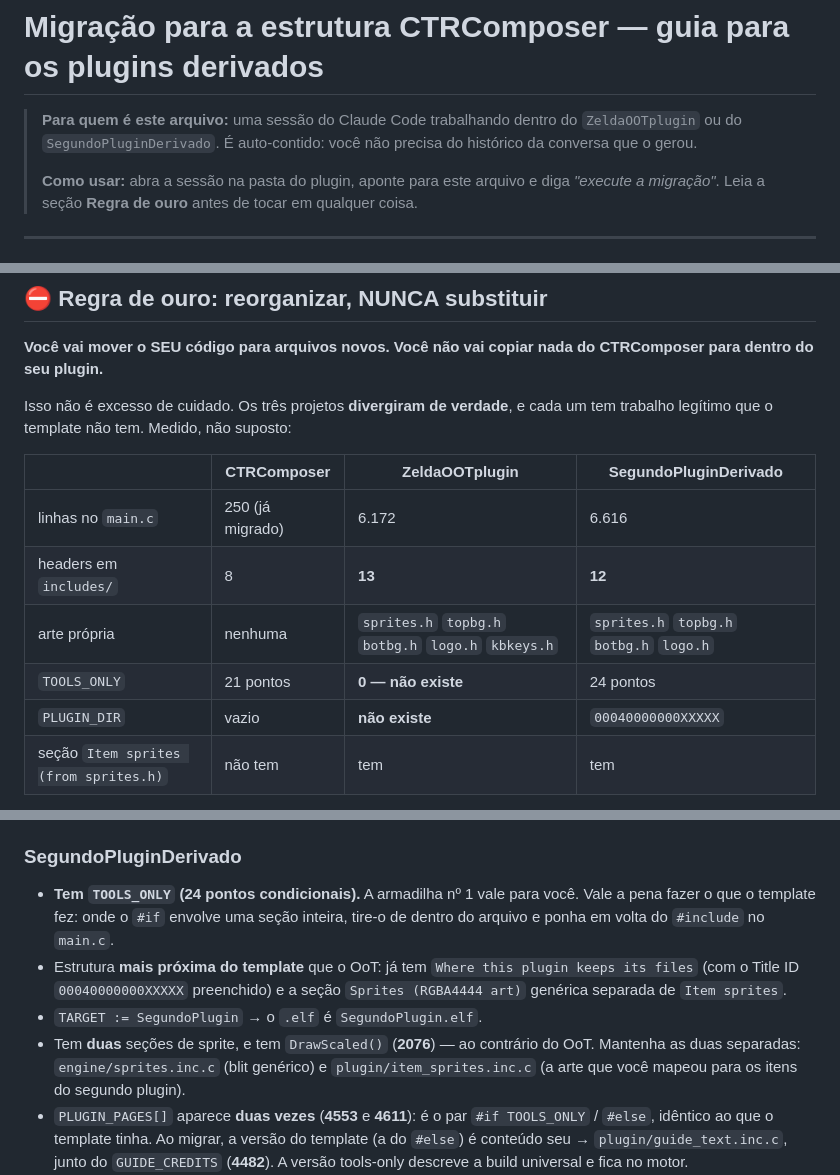
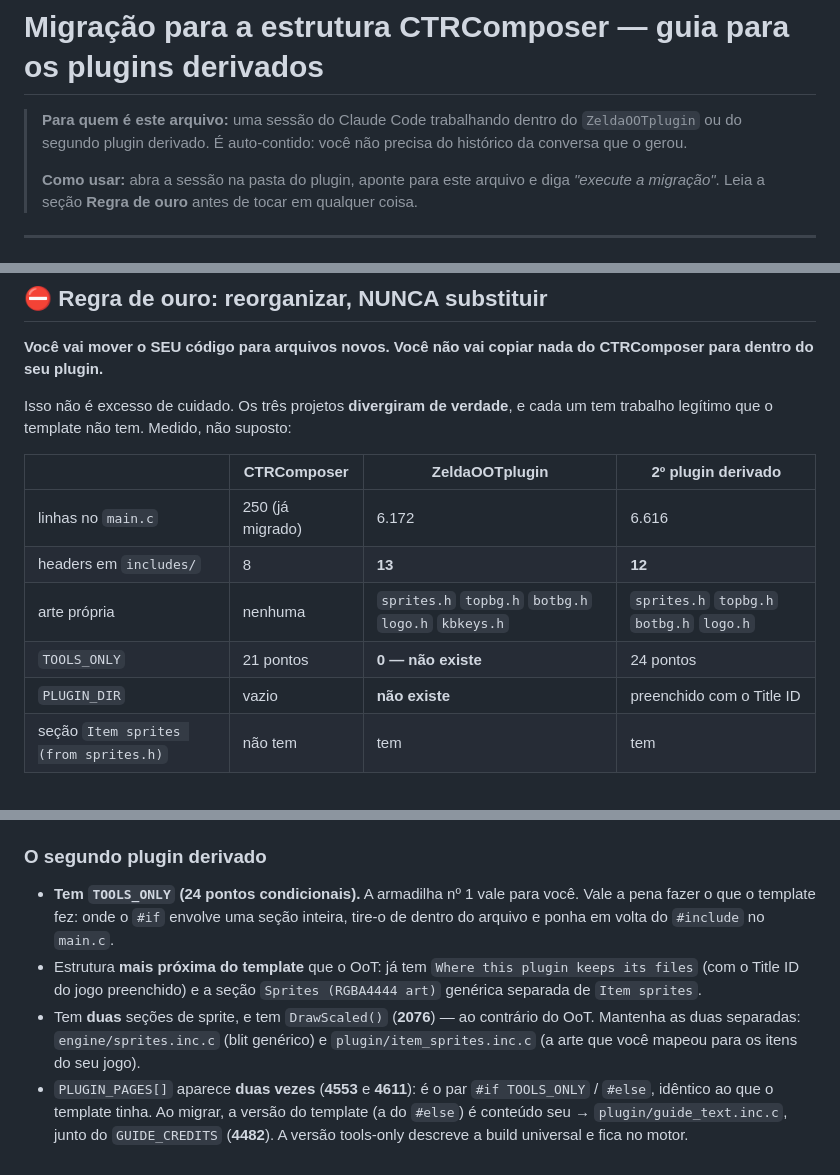
Before and after one commit to samaBR85/CTRComposer, a Markdown page: MIGRACAO-PLUGINS-DERIVADOS.md, 3 parts joined by grey strips. GitHub-like rendering.

Commit message:
Guia de migracao: generaliza as mencoes ao segundo plugin derivado
O guia esta num repo publico e nomeava um projeto ainda nao publicado - nome,
Title ID, TARGET do Makefile. Trocado por "o segundo plugin derivado". O OoT
continua nomeado: ja e publico como OcarinaCTRComposer.

Nenhuma orientacao foi perdida. O que identificava o jogo saiu (nome, Title ID,
nome do .elf); o que serve para migrar ficou - numeros de linha, nomes de
funcao, contagem de pontos condicionais, quais secoes existem. Esses fatos sao
estruturais e nao dizem de que jogo se trata.

Copias nas duas pastas de plugin ressincronizadas (md5 identico nos tres).

```diff
--- a/MIGRACAO-PLUGINS-DERIVADOS.md
+++ b/MIGRACAO-PLUGINS-DERIVADOS.md
@@ -1,7 +1,7 @@
 # Migração para a estrutura CTRComposer — guia para os plugins derivados
 
 > **Para quem é este arquivo:** uma sessão do Claude Code trabalhando dentro do
-> `ZeldaOOTplugin` ou do `SegundoPluginDerivado`. É auto-contido: você não precisa do histórico da
+> `ZeldaOOTplugin` ou do segundo plugin derivado. É auto-contido: você não precisa do histórico da
 > conversa que o gerou.
 >
 > **Como usar:** abra a sessão na pasta do plugin, aponte para este arquivo e diga
@@ -43,13 +43,13 @@ dentro do seu plugin.**
 Isso não é excesso de cuidado. Os três projetos **divergiram de verdade**, e cada um tem trabalho
 legítimo que o template não tem. Medido, não suposto:
 
-| | CTRComposer | ZeldaOOTplugin | SegundoPluginDerivado |
+| | CTRComposer | ZeldaOOTplugin | 2º plugin derivado |
 |---|---|---|---|
 | linhas no `main.c` | 250 (já migrado) | 6.172 | 6.616 |
 | headers em `includes/` | 8 | **13** | **12** |
 | arte própria | nenhuma | `sprites.h` `topbg.h` `botbg.h` `logo.h` `kbkeys.h` | `sprites.h` `topbg.h` `botbg.h` `logo.h` |
 | `TOOLS_ONLY` | 21 pontos | **0 — não existe** | 24 pontos |
-| `PLUGIN_DIR` | vazio | **não existe** | `00040000000XXXXX` |
+| `PLUGIN_DIR` | vazio | **não existe** | preenchido com o Title ID |
 | seção `Item sprites (from sprites.h)` | não tem | tem | tem |
 
 O motor do template foi **esvaziado de propósito** (é um template em branco: sem sprites, sem
@@ -344,18 +344,17 @@ não renomeie a pasta `RawPlugin` no meio da migração.
 - `ToolRun()` está na **linha 5292**, logo antes de `Game pause` — mesma posição que o template
   tinha. Vale tirá-lo para `engine/tool_dispatch.inc.c`, como descrito na tabela.
 
-### SegundoPluginDerivado
+### O segundo plugin derivado
 
 - **Tem `TOOLS_ONLY` (24 pontos condicionais).** A armadilha nº 1 vale para você. Vale a pena
   fazer o que o template fez: onde o `#if` envolve uma seção inteira, tire-o de dentro do arquivo
   e ponha em volta do `#include` no `main.c`.
 - Estrutura **mais próxima do template** que o OoT: já tem `Where this plugin keeps its files`
-  (com o Title ID `00040000000XXXXX` preenchido) e a seção `Sprites (RGBA4444 art)` genérica
-  separada de `Item sprites`.
-- `TARGET := SegundoPlugin` → o `.elf` é `SegundoPlugin.elf`.
+  (com o Title ID do jogo preenchido) e a seção `Sprites (RGBA4444 art)` genérica separada de
+  `Item sprites`.
 - Tem **duas** seções de sprite, e tem `DrawScaled()` (**2076**) — ao contrário do OoT. Mantenha as
   duas separadas: `engine/sprites.inc.c` (blit genérico) e `plugin/item_sprites.inc.c` (a arte que
-  você mapeou para os itens do segundo plugin).
+  você mapeou para os itens do seu jogo).
 - `PLUGIN_PAGES[]` aparece **duas vezes** (**4553** e **4611**): é o par `#if TOOLS_ONLY` /
   `#else`, idêntico ao que o template tinha. Ao migrar, a versão do template (a do `#else`) é
   conteúdo seu → `plugin/guide_text.inc.c`, junto do `GUIDE_CREDITS` (**4482**). A versão
```
Also changed, not shown: other parts of MIGRACAO-PLUGINS-DERIVADOS.md (+4 -4 lines).
